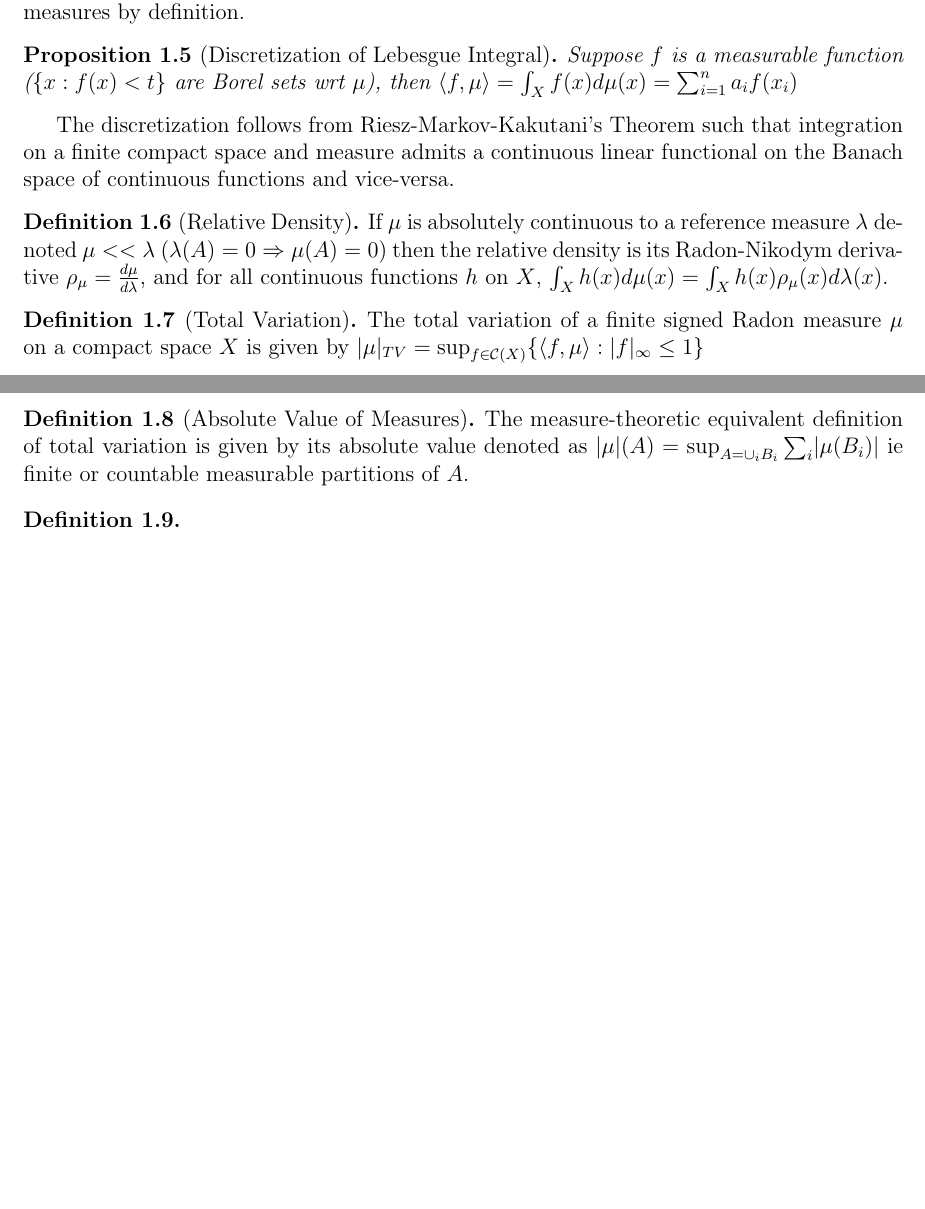
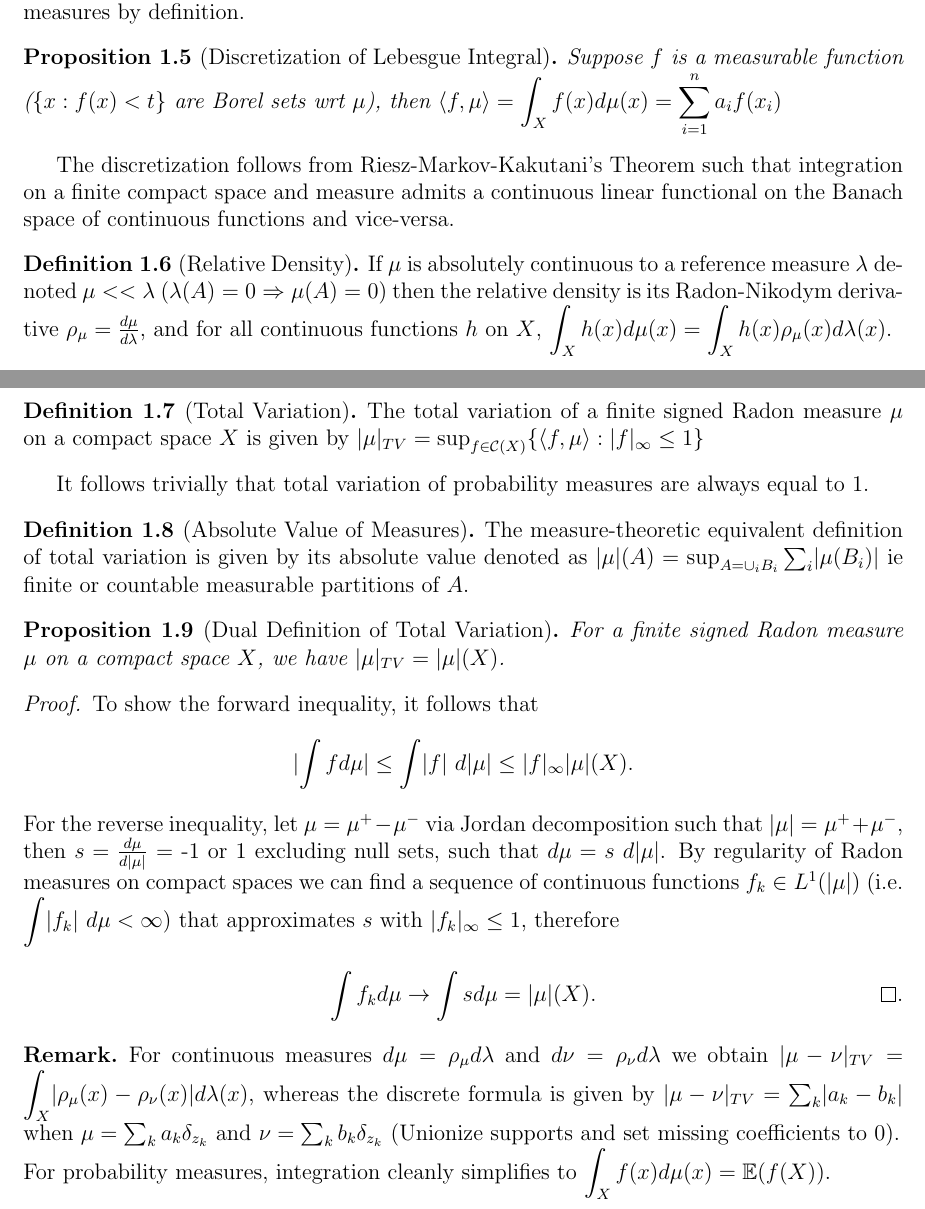
Before and after one commit to alexyh1/STA4000, a LaTeX paper (main.tex): two parts of pages 4 and 5 of 13, joined at a grey line, cut so that both start at the same text, the shorter picture padded with empty space. Compiled offline with pdfLaTeX.

Commit message:
Updates from Overleaf

```diff
--- a/main.tex
+++ b/main.tex
@@ -14,6 +14,7 @@
 \usepackage{algorithm}
 \usepackage{algorithmic}
 \usepackage{setspace}
+\usepackage{bigints}
 
 % --------------------
 % Theorem Environments
@@ -27,7 +28,7 @@
 \theoremstyle{definition}
 \newtheorem{definition}[theorem]{Definition}
 \newtheorem{example}[theorem]{Example}
-\newtheorem{remark}[theorem]{Remark}
+\newtheorem*{remark}{Remark}
 \renewcommand{\abstractname}{\Large\textbf{Abstract}}
 
 \theoremstyle{plain}
@@ -126,26 +127,48 @@ A Radon measure $\mu$ on a metric space $X$ is a Borel measure such that $\mu(K)
 We can restrict our attention to Radon measures as every Polish space is a Radon space, such that Borel probability measures in a Polish space (Which we consider) are indeed Radon measures by definition.
 
 \begin{proposition}[Discretization of Lebesgue Integral]
-    Suppose $f$ is a measurable function ($\{x: f(x) < t\}$ are Borel sets wrt $\mu$), then $\langle f, \mu \rangle = \int_X f(x)d\mu(x) = \sum_{i = 1}^n a_i f(x_i)$
+    Suppose $f$ is a measurable function ($\{x: f(x) < t\}$ are Borel sets wrt $\mu$), then $\langle f, \mu \rangle = \displaystyle \int_X f(x)d\mu(x) = \sum_{i = 1}^n a_i f(x_i)$
 \end{proposition}
 
 The discretization follows from Riesz-Markov-Kakutani's Theorem such that integration on a finite compact space and measure admits a continuous linear functional on the Banach space of continuous functions and vice-versa.
 
 \begin{definition}[Relative Density]
-    If $\mu$ is absolutely continuous to a reference measure $\lambda$ denoted $\mu << \lambda$ ($\lambda(A) = 0 \Rightarrow \mu(A) = 0$) then the relative density is its Radon-Nikodym derivative $\rho_\mu = \frac{d\mu}{d\lambda}$, and for all continuous functions $h$ on $X$, $\int_X h(x)d\mu(x) = \int_X h(x) \rho_\mu(x) d\lambda(x)$.
+    If $\mu$ is absolutely continuous to a reference measure $\lambda$ denoted $\mu << \lambda$ ($\lambda(A) = 0 \Rightarrow \mu(A) = 0$) then the relative density is its Radon-Nikodym derivative $\rho_\mu = \frac{d\mu}{d\lambda}$, and for all continuous functions $h$ on $X$, $\displaystyle \int_X h(x)d\mu(x) = \displaystyle \int_X h(x) \rho_\mu(x) d\lambda(x)$.
 \end{definition}
 
 \begin{definition}[Total Variation]
     The total variation of a finite signed Radon measure $\mu$ on a compact space $X$ is given by $\lvert \mu \rvert_{TV} = \sup_{f \in \mathcal{C}(X)}\{\langle f, \mu \rangle: \lvert f \rvert _\infty \leq 1\}$
 \end{definition}
 
+It follows trivially that total variation of probability measures are always equal to 1.
+
 \begin{definition}[Absolute Value of Measures]
     The measure-theoretic equivalent definition of total variation is given by its absolute value denoted as $\lvert \mu \rvert (A) = \sup_{A = \cup_i B_i} \sum_i \lvert \mu(B_i) \rvert$ ie finite or countable measurable partitions of $A$.
 \end{definition}
 
-\begin{definition}
+\begin{proposition}[Dual Definition of Total Variation]
+    For a finite signed Radon measure $\mu$ on a compact space $X$, we have $\lvert \mu \rvert_{TV} = \lvert \mu \rvert (X)$.
+\end{proposition}
 
-\end{definition}
+\begin{proof}
+    To show the forward inequality, it follows that
+    \[
+    \lvert \displaystyle \int f d\mu \rvert \leq \displaystyle \int \lvert f \rvert \ d \lvert \mu \rvert \leq \lvert f \rvert_\infty \lvert \mu \rvert (X).
+    \]
+    For the reverse inequality, let $\mu = \mu^+ - \mu^-$ via Jordan decomposition such that $\lvert \mu \rvert = \mu^+ + \mu^-$, then $s = \frac{d\mu}{d\lvert \mu \rvert}$ = -1 or 1 excluding null sets, such that $d \mu = s \ d \lvert \mu \rvert$. By regularity of Radon measures on compact spaces we can find a sequence of continuous functions $f_k \in L^1 (\lvert \mu \rvert)$ (i.e. $\displaystyle \int \lvert f_k \rvert \ d\mu < \infty$) that approximates $s$ with $\lvert f_k \rvert_\infty \leq 1$, therefore
+    \[
+    \displaystyle \int f_k d\mu \rightarrow \displaystyle \int s d\mu = \lvert \mu \rvert (X) . \qedhere.
+    \]
+
+\end{proof}
+
+\begin{remark}
+    For continuous measures $d\mu = \rho_\mu d\lambda$ and $d\nu = \rho_\nu d\lambda$ we obtain $\lvert \mu - \nu \rvert_{TV} = \displaystyle \int_X \lvert \rho_\mu(x) - \rho_\nu(x) \rvert d\lambda(x)$, whereas the discrete formula is given by $\lvert \mu - \nu \rvert_{TV} = \sum_{k} \lvert a_k - b_k \rvert$ when $\mu = \sum_k a_k \delta_{z_k}$ and $\nu = \sum_k b_k \delta_{z_k}$ (Unionize supports and set missing coefficients to 0).
+    \newline
+    For probability measures, integration cleanly simplifies to $\displaystyle \int_X f(x) d\mu(x) = \mathbb{E}(f(X))$.
+\end{remark}
+
+
 
 \newpage
 \section{Kantorovich Formulation}
```
